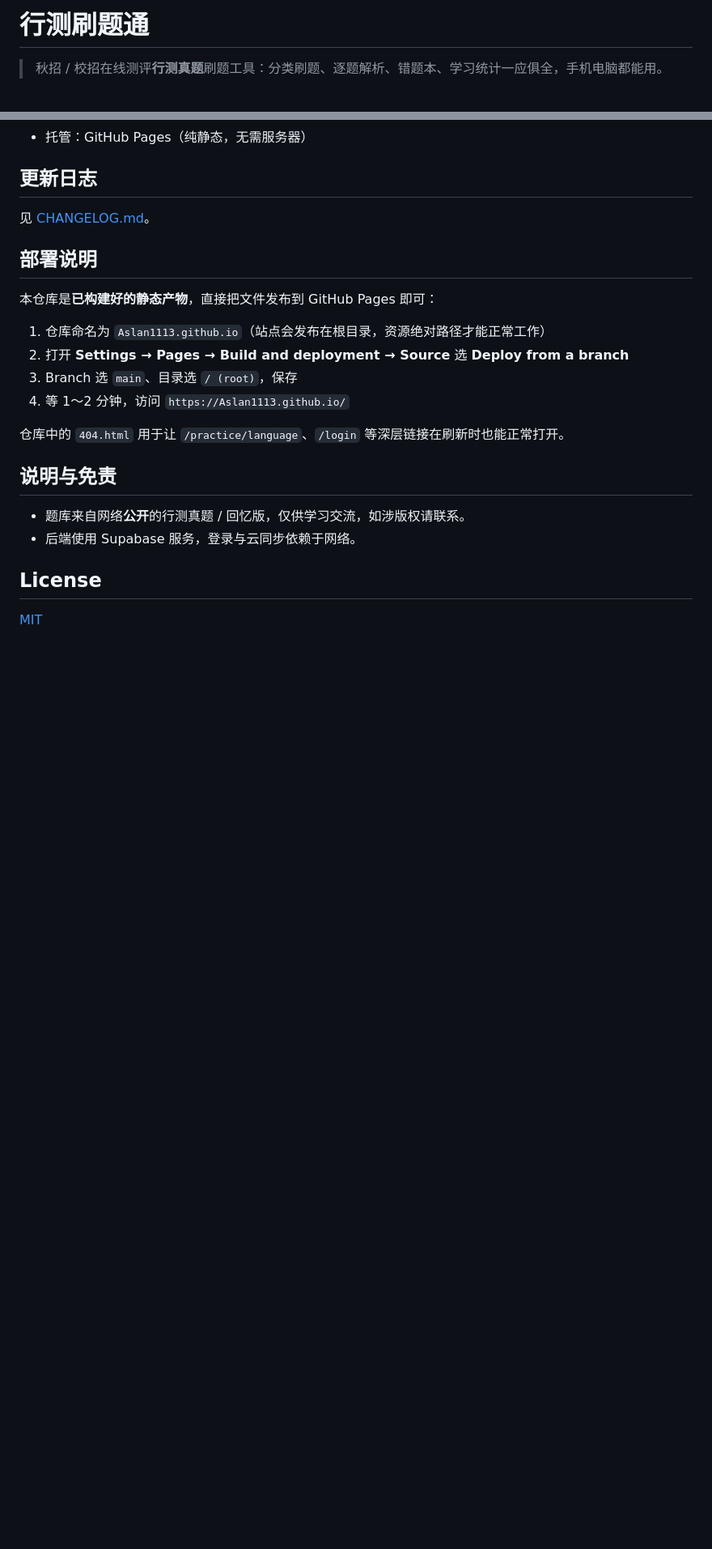
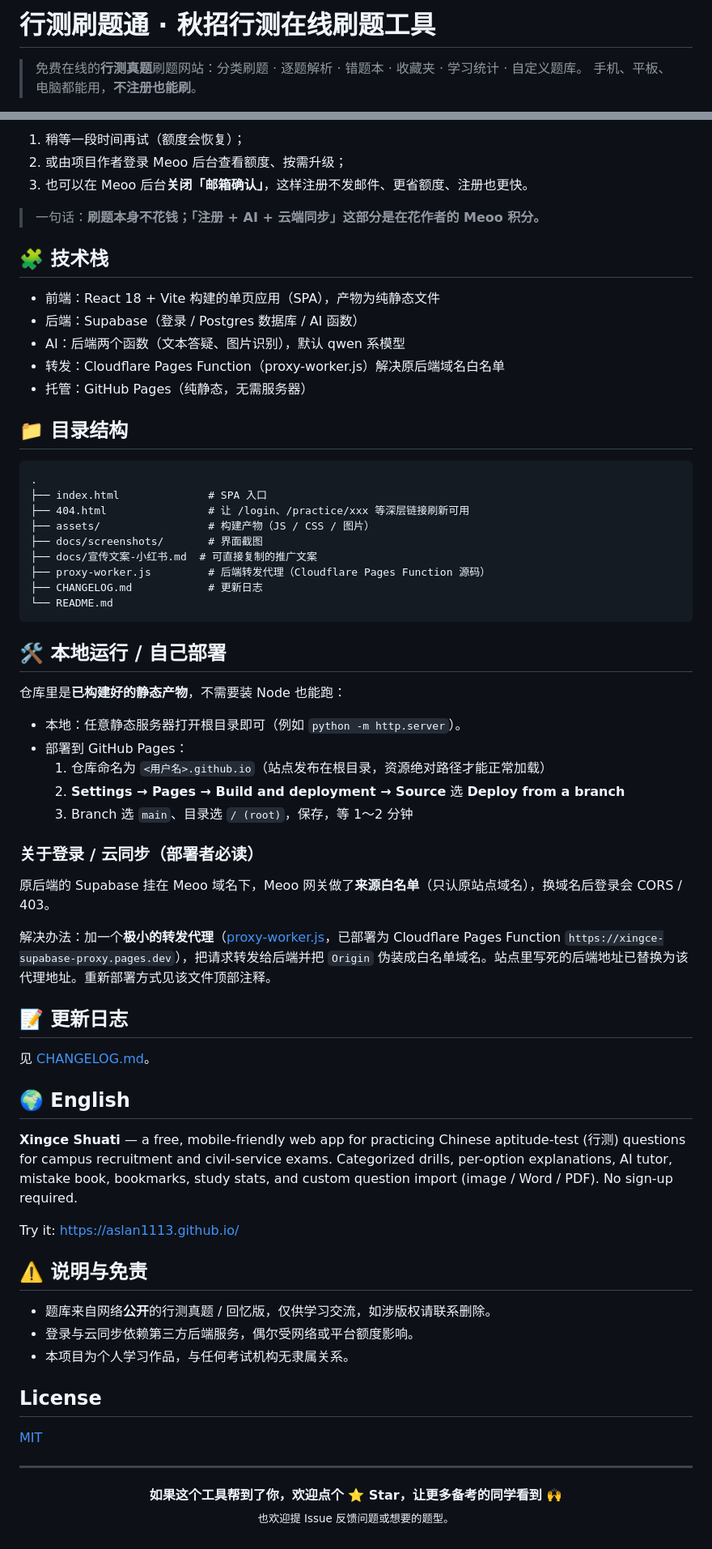
Before and after one commit to Aslan1113/Aslan1113.github.io, a Markdown page: README.md, 2 parts joined by grey strips. Shown at 81% size. Drawn GitHub-style; blank space fills up the shorter version.

````diff
--- a/README.md
+++ b/README.md
@@ -1,5 +1,6 @@
-# 行测刷题通
+# 行测刷题通 · 秋招行测在线刷题工具
 
-> 秋招 / 校招在线测评**行测真题**刷题工具：分类刷题、逐题解析、错题本、学习统计一应俱全，手机电脑都能用。
+> 免费在线的**行测真题**刷题网站：分类刷题 · 逐题解析 · 错题本 · 收藏夹 · 学习统计 · 自定义题库。
+> 手机、平板、电脑都能用，**不注册也能刷**。
 
 <p>
@@ -103,25 +94,70 @@
+1. 稍等一段时间再试（额度会恢复）；
+2. 或由项目作者登录 Meoo 后台查看额度、按需升级；
+3. 也可以在 Meoo 后台**关闭「邮箱确认」**，这样注册不发邮件、更省额度、注册也更快。
+
+> 一句话：**刷题本身不花钱；「注册 + AI + 云端同步」这部分是在花作者的 Meoo 积分。**
+
+## 🧩 技术栈
+
+- 前端：React 18 + Vite 构建的单页应用（SPA），产物为纯静态文件
+- 后端：Supabase（登录 / Postgres 数据库 / AI 函数）
+- AI：后端两个函数（文本答疑、图片识别），默认 qwen 系模型
+- 转发：Cloudflare Pages Function（proxy-worker.js）解决原后端域名白名单
 - 托管：GitHub Pages（纯静态，无需服务器）
 
-## 更新日志
+## 📁 目录结构
+
+```
+.
+├── index.html              # SPA 入口
+├── 404.html                # 让 /login、/practice/xxx 等深层链接刷新可用
+├── assets/                 # 构建产物（JS / CSS / 图片）
+├── docs/screenshots/       # 界面截图
+├── docs/宣传文案-小红书.md  # 可直接复制的推广文案
+├── proxy-worker.js         # 后端转发代理（Cloudflare Pages Function 源码）
+├── CHANGELOG.md            # 更新日志
+└── README.md
+```
+
+## 🛠 本地运行 / 自己部署
+
+仓库里是**已构建好的静态产物**，不需要装 Node 也能跑：
+
+- 本地：任意静态服务器打开根目录即可（例如 `python -m http.server`）。
+- 部署到 GitHub Pages：
+  1. 仓库命名为 `<用户名>.github.io`（站点发布在根目录，资源绝对路径才能正常加载）
+  2. **Settings → Pages → Build and deployment → Source** 选 **Deploy from a branch**
+  3. Branch 选 `main`、目录选 `/ (root)`，保存，等 1～2 分钟
+
+### 关于登录 / 云同步（部署者必读）
+
+原后端的 Supabase 挂在 Meoo 域名下，Meoo 网关做了**来源白名单**（只认原站点域名），换域名后登录会 CORS / 403。
+
+解决办法：加一个**极小的转发代理**（[proxy-worker.js](proxy-worker.js)，已部署为 Cloudflare Pages Function `https://xingce-supabase-proxy.pages.dev`），把请求转发给后端并把 `Origin` 伪装成白名单域名。站点里写死的后端地址已替换为该代理地址。重新部署方式见该文件顶部注释。
+
+## 📝 更新日志
 
 见 [CHANGELOG.md](CHANGELOG.md)。
 
-## 部署说明
+## 🌍 English
 
-本仓库是**已构建好的静态产物**，直接把文件发布到 GitHub Pages 即可：
+**Xingce Shuati** — a free, mobile-friendly web app for practicing Chinese aptitude-test (行测) questions for campus recruitment and civil-service exams. Categorized drills, per-option explanations, AI tutor, mistake book, bookmarks, study stats, and custom question import (image / Word / PDF). No sign-up required.
 
-1. 仓库命名为 `Aslan1113.github.io`（站点会发布在根目录，资源绝对路径才能正常工作）
-2. 打开 **Settings → Pages → Build and deployment → Source** 选 **Deploy from a branch**
-3. Branch 选 `main`、目录选 `/ (root)`，保存
-4. 等 1～2 分钟，访问 `https://Aslan1113.github.io/`
+Try it: <https://aslan1113.github.io/>
 
-仓库中的 `404.html` 用于让 `/practice/language`、`/login` 等深层链接在刷新时也能正常打开。
+## ⚠️ 说明与免责
 
-## 说明与免责
-
-- 题库来自网络**公开**的行测真题 / 回忆版，仅供学习交流，如涉版权请联系。
-- 后端使用 Supabase 服务，登录与云同步依赖于网络。
+- 题库来自网络**公开**的行测真题 / 回忆版，仅供学习交流，如涉版权请联系删除。
+- 登录与云同步依赖第三方后端服务，偶尔受网络或平台额度影响。
+- 本项目为个人学习作品，与任何考试机构无隶属关系。
 
 ## License
 
 [MIT](LICENSE)
+
+---
+
+<p align="center">
+  <b>如果这个工具帮到了你，欢迎点个 ⭐ Star，让更多备考的同学看到 🙌</b><br>
+  <sub>也欢迎提 Issue 反馈问题或想要的题型。</sub>
+</p>
````
Also changed, not shown: other parts of README.md (+59 -69 lines).
